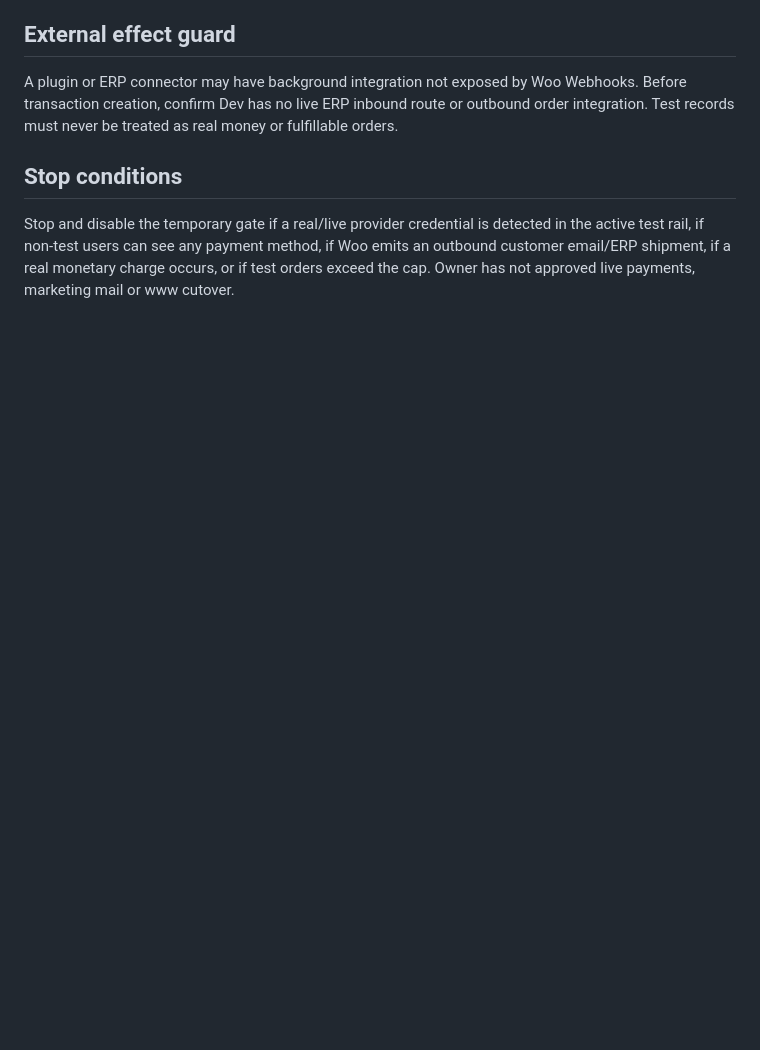
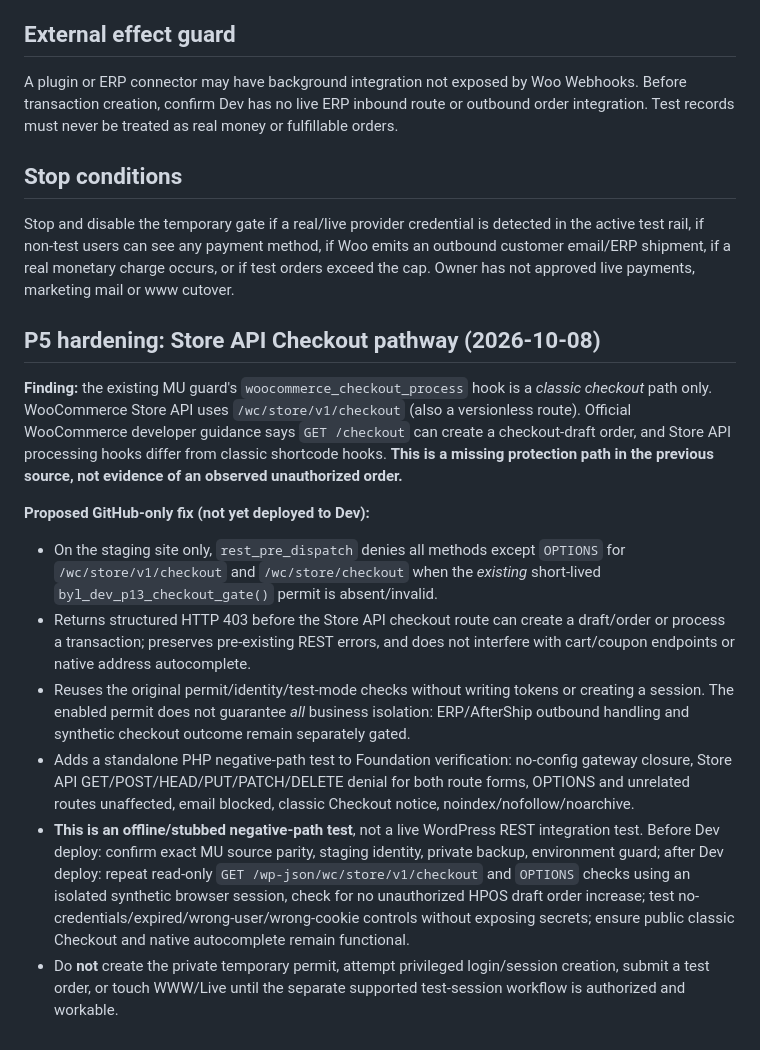
Before and after one commit to beyourlovercom/beyourlover-web-v3, a Markdown page: docs/agent/P1.3-DEV-SANDBOX-ORDER-GATE.md, the part around the change. Drawn GitHub-style; blank space fills up the shorter version.

Commit message:
docs(dev): explain Store API checkout gap and deployment gates

```diff
--- a/docs/agent/P1.3-DEV-SANDBOX-ORDER-GATE.md
+++ b/docs/agent/P1.3-DEV-SANDBOX-ORDER-GATE.md
@@ -37,3 +37,16 @@ A plugin or ERP connector may have background integration not exposed by Woo Web
 
 ## Stop conditions
 Stop and disable the temporary gate if a real/live provider credential is detected in the active test rail, if non-test users can see any payment method, if Woo emits an outbound customer email/ERP shipment, if a real monetary charge occurs, or if test orders exceed the cap. Owner has not approved live payments, marketing mail or www cutover.
+
+
+## P5 hardening: Store API Checkout pathway (2026-10-08)
+
+**Finding:** the existing MU guard's `woocommerce_checkout_process` hook is a *classic checkout* path only. WooCommerce Store API uses `/wc/store/v1/checkout` (also a versionless route). Official WooCommerce developer guidance says `GET /checkout` can create a checkout-draft order, and Store API processing hooks differ from classic shortcode hooks. **This is a missing protection path in the previous source, not evidence of an observed unauthorized order.**
+
+**Proposed GitHub-only fix (not yet deployed to Dev):**
+- On the staging site only, `rest_pre_dispatch` denies all methods except `OPTIONS` for `/wc/store/v1/checkout` and `/wc/store/checkout` when the *existing* short-lived `byl_dev_p13_checkout_gate()` permit is absent/invalid.
+- Returns structured HTTP 403 before the Store API checkout route can create a draft/order or process a transaction; preserves pre-existing REST errors, and does not interfere with cart/coupon endpoints or native address autocomplete.
+- Reuses the original permit/identity/test-mode checks without writing tokens or creating a session. The enabled permit does not guarantee *all* business isolation: ERP/AfterShip outbound handling and synthetic checkout outcome remain separately gated.
+- Adds a standalone PHP negative-path test to Foundation verification: no-config gateway closure, Store API GET/POST/HEAD/PUT/PATCH/DELETE denial for both route forms, OPTIONS and unrelated routes unaffected, email blocked, classic Checkout notice, noindex/nofollow/noarchive.
+- **This is an offline/stubbed negative-path test**, not a live WordPress REST integration test. Before Dev deploy: confirm exact MU source parity, staging identity, private backup, environment guard; after Dev deploy: repeat read-only `GET /wp-json/wc/store/v1/checkout` and `OPTIONS` checks using an isolated synthetic browser session, check for no unauthorized HPOS draft order increase; test no-credentials/expired/wrong-user/wrong-cookie controls without exposing secrets; ensure public classic Checkout and native autocomplete remain functional.
+- Do **not** create the private temporary permit, attempt privileged login/session creation, submit a test order, or touch WWW/Live until the separate supported test-session workflow is authorized and workable.
```
